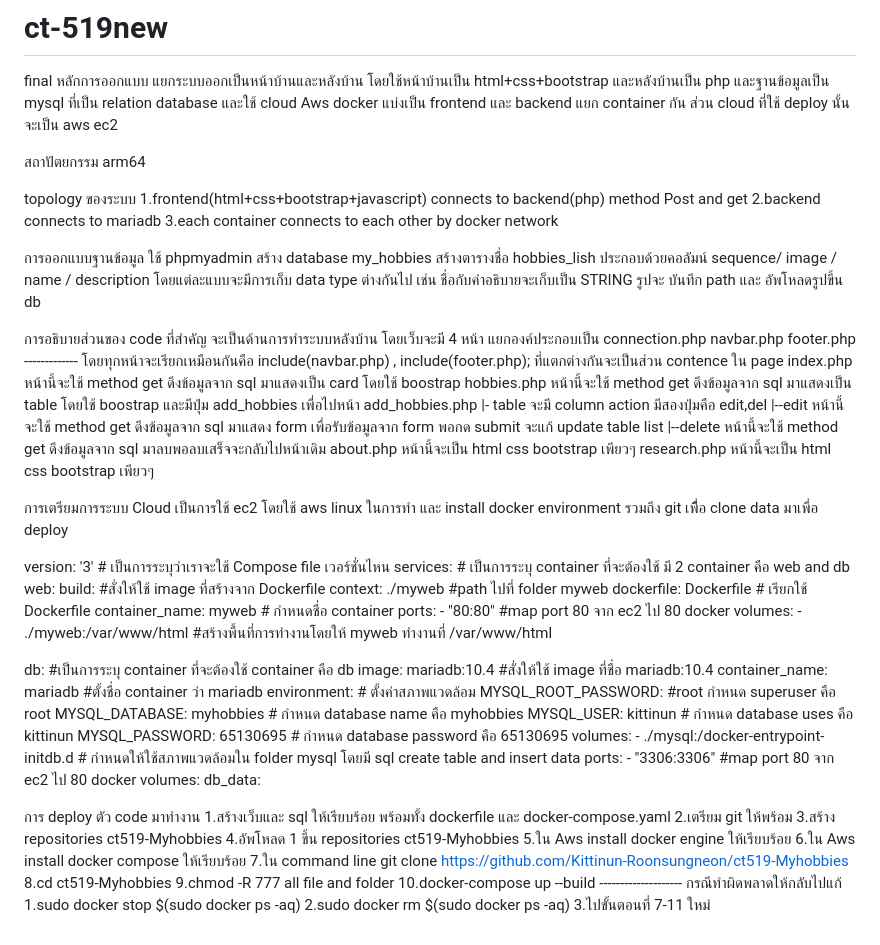
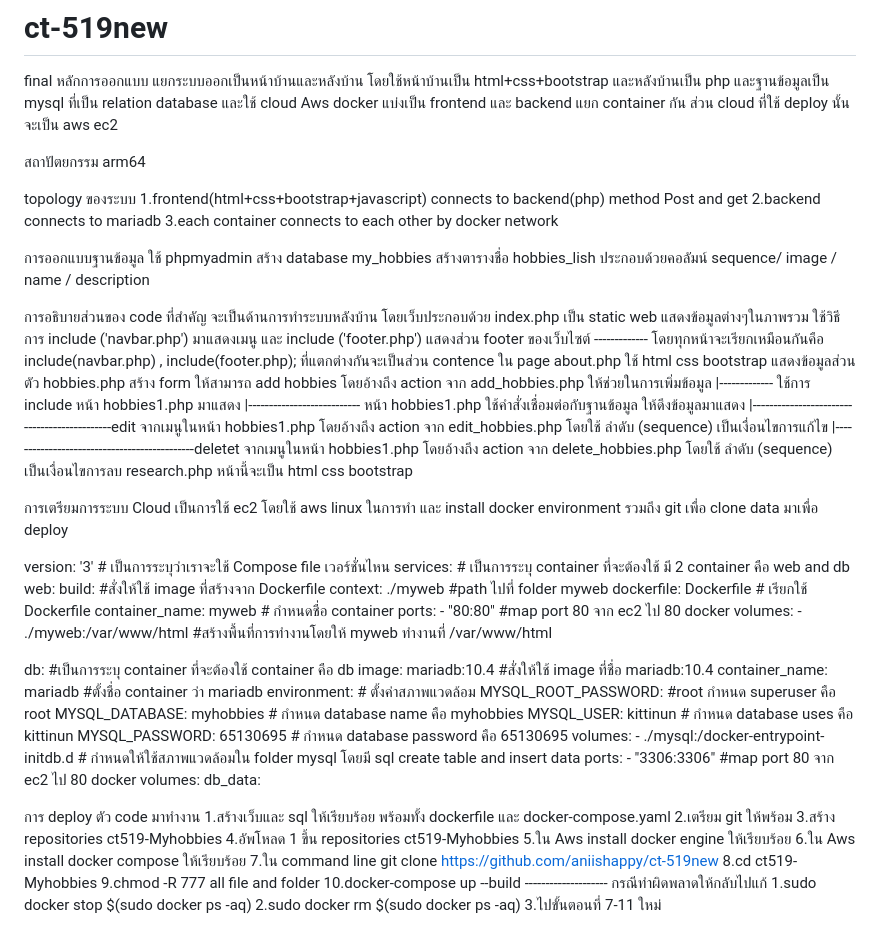
Before and after one commit to aniishappy/ct-519new, a Markdown page: README.md, the part around the change. Drawn GitHub-style.

```diff
--- a/README.md
+++ b/README.md
@@ -10,25 +10,23 @@ topology ของระบบ
 1.frontend(html+css+bootstrap+javascript) connects to backend(php) method Post and get 2.backend connects to mariadb 3.each container connects to each other by docker network
 
 การออกแบบฐานข้อมูล
-ใช้ phpmyadmin สร้าง database my_hobbies สร้างตารางชื่อ hobbies_lish ประกอบด้วยคอลัมน์  sequence/ image / name / description โดยแต่ละแบบจะมีการเก็บ data type ต่างกันไป เช่น ชื่อกับคำอธิบายจะเก็บเป็น STRING รูปจะ บันทึก path และ อัพโหลดรูปขึ้น db
+ใช้ phpmyadmin สร้าง database my_hobbies สร้างตารางชื่อ hobbies_lish ประกอบด้วยคอลัมน์  sequence/ image / name / description
 
 การอธิบายส่วนของ code ที่สำคัญ
 จะเป็นด้านการทำระบบหลังบ้าน
-โดยเว็บจะมี 4 หน้า แยกองค์ประกอบเป็น
-connection.php
-navbar.php
-footer.php
+โดยเว็บประกอบด้วย
+index.php เป็น static web แสดงข้อมูลต่างๆในภาพรวม ใช้วิธีการ include ('navbar.php') มาแสดงเมนู และ include ('footer.php') แสดงส่วน footer ของเว็บไซต์
 ------------- โดยทุกหน้าจะเรียกเหมือนกันคือ include(navbar.php) , include(footer.php); ที่แตกต่างกันจะเป็นส่วน contence ใน page
-index.php หน้านี้จะใช้ method get ดึงข้อมูลจาก sql มาแสดงเป็น card โดยใช้ boostrap
-hobbies.php หน้านี้จะใช้ method get ดึงข้อมูลจาก sql มาแสดงเป็น table โดยใช้ boostrap และมีปุ่ม add_hobbies เพื่อไปหน้า add_hobbies.php
-|- table จะมี column action มีสองปุ่มคือ edit,del
-|--edit หน้านี้จะใช้ method get ดึงข้อมูลจาก sql มาแสดง form เพื่อรับข้อมูลจาก form พอกด submit จะแก้ update table list
-|--delete หน้านี้จะใช้ method get ดึงข้อมูลจาก sql มาลบพอลบเสร็จจะกลับไปหน้าเดิม
-about.php หน้านี้จะเป็น html css bootstrap เพียวๆ
-research.php หน้านี้จะเป็น html css bootstrap เพียวๆ
+about.php ใช้ html css bootstrap แสดงข้อมูลส่วนตัว
+hobbies.php สร้าง form ให้สามารถ add hobbies โดยอ้างถึง action จาก add_hobbies.php ให้ช่วยในการเพิ่มข้อมูล
+|------------- ใช้การ include หน้า hobbies1.php มาแสดง
+|--------------------------- หน้า hobbies1.php ใช้คำสั่งเชื่อมต่อกับฐานข้อมูล ให้ดึงข้อมูลมาแสดง
+|---------------------------------------------edit จากเมนูในหน้า hobbies1.php โดยอ้างถึง action จาก edit_hobbies.php โดยใช้ ลำดับ (sequence) เป็นเงื่อนไขการแก้ไข
+|---------------------------------------------deletet จากเมนูในหน้า hobbies1.php โดยอ้างถึง action จาก delete_hobbies.php โดยใช้ ลำดับ (sequence) เป็นเงื่อนไขการลบ
+research.php หน้านี้จะเป็น html css bootstrap
 
 การเตรียมการระบบ Cloud
-เป็นการใช้ ec2 โดยใช้ aws linux ในการทำ และ install docker environment รวมถึง git เพืื่อ clone data มาเพื่อ deploy
+เป็นการใช้ ec2 โดยใช้ aws linux ในการทำ และ install docker environment รวมถึง git เพื่อ clone data มาเพื่อ deploy
 
 version: '3' # เป็นการระบุว่าเราจะใช้ Compose file เวอร์ชั่นไหน services: # เป็นการระบุ container ที่จะต้องใช้ มี 2 container คือ web and db web: build: #สั่งให้ใช้ image ที่สร้างจาก Dockerfile context: ./myweb #path ไปที่ folder myweb dockerfile: Dockerfile # เรียกใช้ Dockerfile container_name: myweb # กำหนดชื่อ container ports: - "80:80" #map port 80 จาก ec2 ไป 80 docker volumes: - ./myweb:/var/www/html #สร้างพื้นที่การทำงานโดยให้ myweb ทำงานที่ /var/www/html
 
@@ -41,7 +39,7 @@ db: #เป็นการระบุ container ที่จะต้องใ
 4.อัพโหลด 1 ขึ้น repositories ct519-Myhobbies
 5.ใน Aws install docker engine ให้เรียบร้อย
 6.ใน Aws install docker compose ให้เรียบร้อย
-7.ใน command line git clone https://github.com/Kittinun-Roonsungneon/ct519-Myhobbies
+7.ใน command line git clone https://github.com/aniishappy/ct-519new
 8.cd ct519-Myhobbies
 9.chmod -R 777 all file and folder
 10.docker-compose up --build
```
